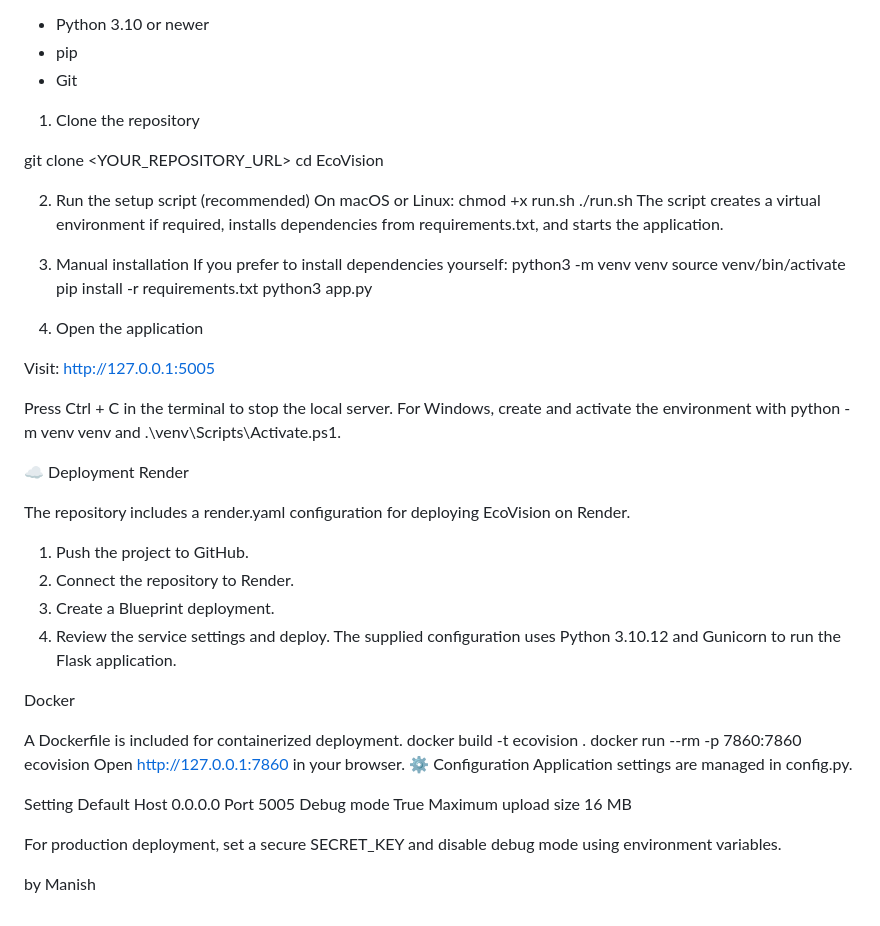
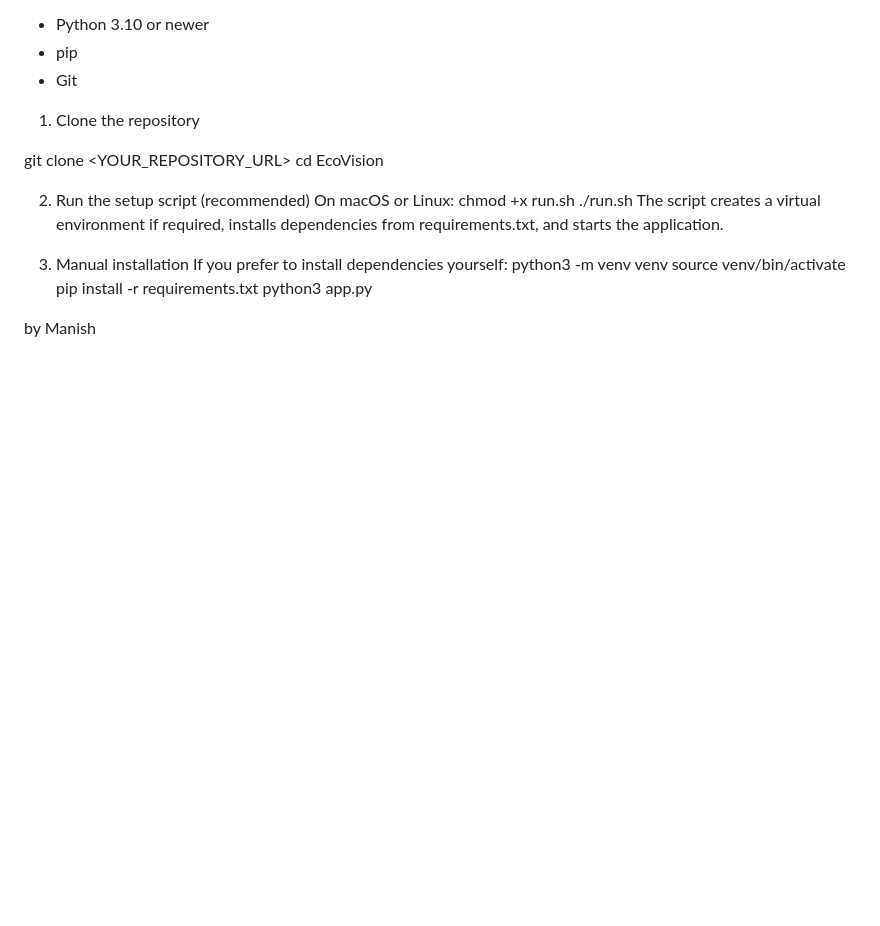
Before and after one commit to RitujaSinha/EcoVision, a Markdown page: README.md, the part around one of its changes. Drawn GitHub-style; blank space fills up the shorter version.

```diff
--- a/README.md
+++ b/README.md
@@ -100,44 +118,8 @@ source venv/bin/activate
 pip install -r requirements.txt
 python3 app.py
 
-4. Open the application
 
-Visit:
-http://127.0.0.1:5005
 
-Press Ctrl + C in the terminal to stop the local server.
-For Windows, create and activate the environment with
-python -m venv venv and .\venv\Scripts\Activate.ps1.
 
-☁️ Deployment
-Render
-
-The repository includes a render.yaml configuration for deploying
-EcoVision on Render.
-
-1. Push the project to GitHub.
-2. Connect the repository to Render.
-3. Create a Blueprint deployment.
-4. Review the service settings and deploy.
-The supplied configuration uses Python 3.10.12 and Gunicorn to run the
-Flask application.
-
-Docker
-
-A Dockerfile is included for containerized deployment.
-docker build -t ecovision .
-docker run --rm -p 7860:7860 ecovision
-Open http://127.0.0.1:7860 in your browser.
-⚙️ Configuration
-Application settings are managed in config.py.
-
-Setting               Default
-Host                  0.0.0.0
-Port                  5005
-Debug mode            True
-Maximum upload size   16 MB
-
-For production deployment, set a secure SECRET_KEY and disable debug
-mode using environment variables.
 
 by Manish
```
Also changed, not shown: other parts of README.md (+25 -7 lines), assets/features.png (added), assets/front.png (added), 2 other files.
